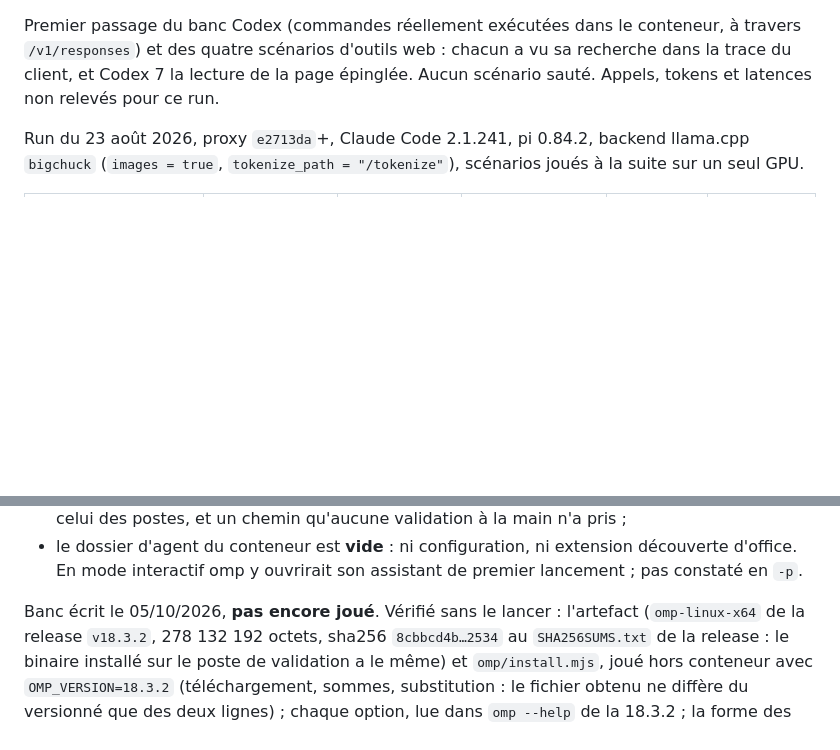
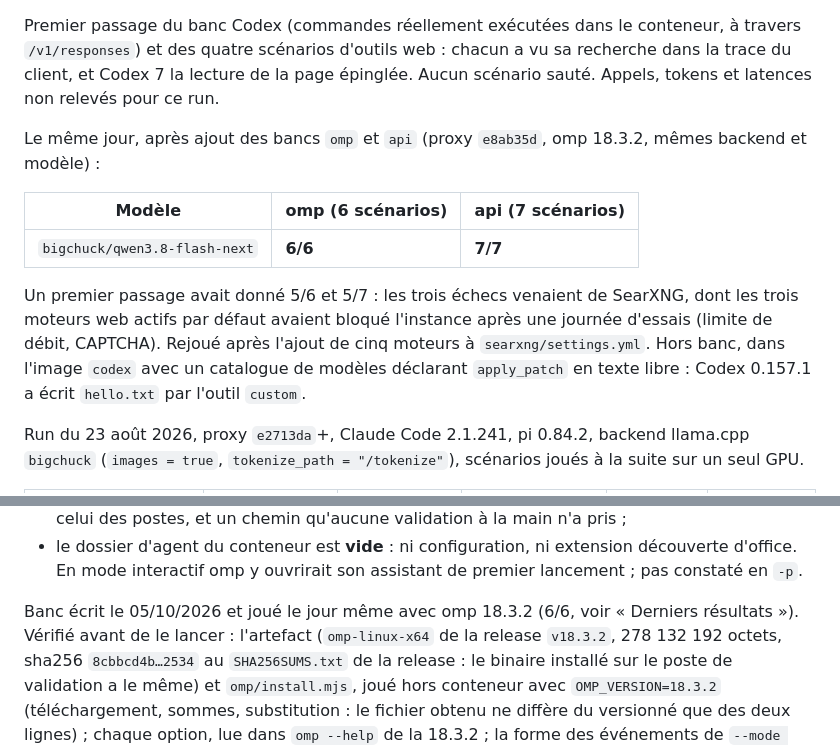
Before and after one commit to c4software/llm-proxy, a Markdown page: envTest/README.md, 2 parts joined by grey strips. Drawn GitHub-style; blank space fills up the shorter version.

```diff
--- a/envTest/README.md
+++ b/envTest/README.md
@@ -35,6 +35,20 @@ conteneur, à travers `/v1/responses`) et des quatre scénarios d'outils
 web : chacun a vu sa recherche dans la trace du client, et Codex 7 la
 lecture de la page épinglée. Aucun scénario sauté. Appels, tokens et
 latences non relevés pour ce run.
+
+Le même jour, après ajout des bancs `omp` et `api` (proxy `e8ab35d`, omp
+18.3.2, mêmes backend et modèle) :
+
+| Modèle | omp (6 scénarios) | api (7 scénarios) |
+|---|---|---|
+| `bigchuck/qwen3.8-flash-next` | **6/6** | **7/7** |
+
+Un premier passage avait donné 5/6 et 5/7 : les trois échecs venaient de
+SearXNG, dont les trois moteurs web actifs par défaut avaient bloqué
+l'instance après une journée d'essais (limite de débit, CAPTCHA). Rejoué
+après l'ajout de cinq moteurs à `searxng/settings.yml`. Hors banc, dans
+l'image `codex` avec un catalogue de modèles déclarant `apply_patch` en
+texte libre : Codex 0.157.1 a écrit `hello.txt` par l'outil `custom`.
 
 Run du 23 août 2026, proxy `e2713da`+, Claude Code 2.1.241, pi 0.84.2,
 backend llama.cpp `bigchuck` (`images = true`, `tokenize_path =
@@ -273,7 +287,8 @@ change est le client, et son provider :
   extension découverte d'office. En mode interactif omp y ouvrirait son
   assistant de premier lancement ; pas constaté en `-p`.
 
-Banc écrit le 05/10/2026, **pas encore joué**. Vérifié sans le lancer :
+Banc écrit le 05/10/2026 et joué le jour même avec omp 18.3.2 (6/6, voir
+« Derniers résultats »). Vérifié avant de le lancer :
 l'artefact (`omp-linux-x64` de la release `v18.3.2`, 278 132 192 octets,
 sha256 `8cbbcd4b…2534` au `SHA256SUMS.txt` de la release : le binaire
 installé sur le poste de validation a le même) et `omp/install.mjs`, joué
```
Also changed, not shown: README.md (+6 -4 lines).
